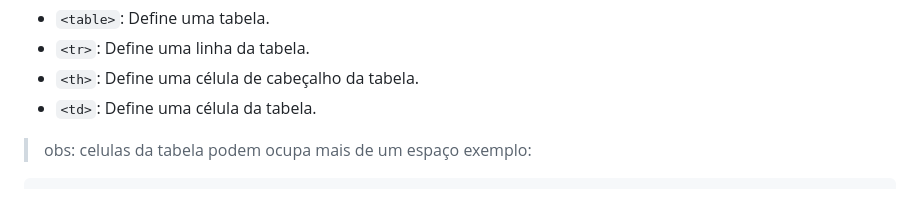
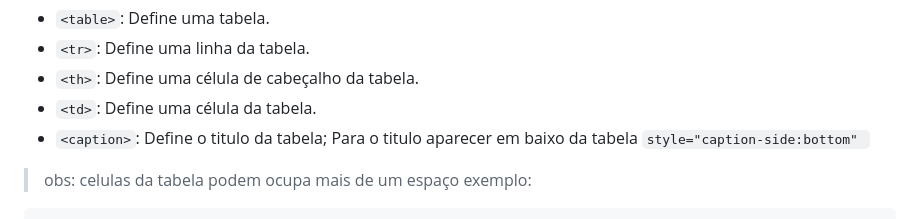
Before and after one commit to Pquar/PROJETOS-COM-HTML_CSS_JAVASCRIPT, a Markdown page: APRENDENDO html/exercicio 2 (Tags)/README.md, the part around the change. GitHub-like rendering.

````diff
--- a/APRENDENDO html/exercicio 2 (Tags)/README.md
+++ b/APRENDENDO html/exercicio 2 (Tags)/README.md
@@ -27,6 +27,7 @@ Exemplo de tags HTML:
 - ```<tr>```: Define uma linha da tabela.
 - ```<th>```: Define uma célula de cabeçalho da tabela.
 - ```<td>```: Define uma célula da tabela.
+- ```<caption>```: Define o titulo da tabela; Para o titulo aparecer em baixo da tabela ``style="caption-side:bottom" ``
 > obs: celulas da tabela podem ocupa mais de um espaço exemplo:
 
 ```html
````
